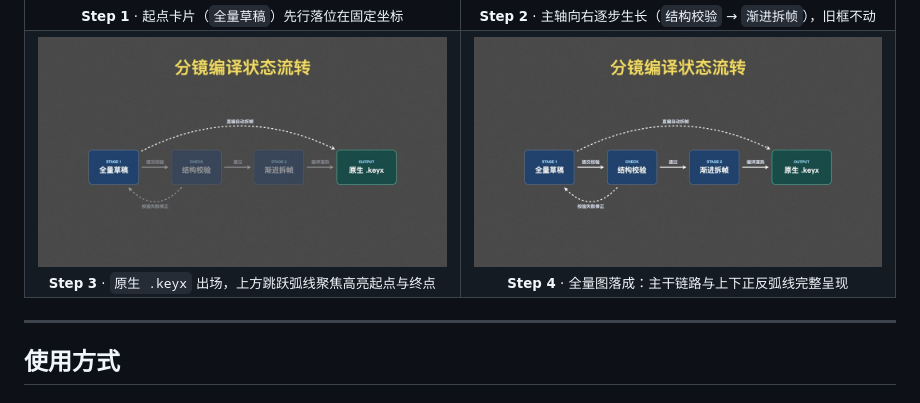
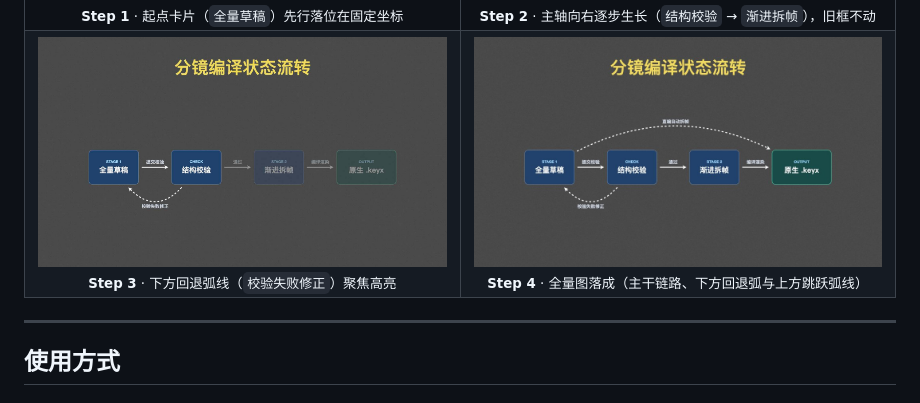
Before and after one commit to johhhhnny/keyflow, a Markdown page: README.zh-CN.md, the part around one of its changes. Drawn GitHub-style; pictures changed too: docs/images/preview_step3.jpg.

```diff
--- a/README.zh-CN.md
+++ b/README.zh-CN.md
@@ -36,10 +36,10 @@
       <br />
-      <sub><b>Step 3</b> · <code>原生 .keyx</code> 出场，上方跳跃弧线聚焦高亮起点与终点</sub>
+      <sub><b>Step 3</b> · 下方回退弧线（<code>校验失败修正</code>）聚焦高亮</sub>
     </td>
     <td align="center" width="50%">
       <img src="docs/images/preview_step4.jpg" alt="Step 4：完整状态流转全貌" width="100%" />
       <br />
-      <sub><b>Step 4</b> · 全量图落成：主干链路与上下正反弧线完整呈现</sub>
+      <sub><b>Step 4</b> · 全量图落成（主干链路、下方回退弧与上方跳跃弧线）</sub>
     </td>
   </tr>
 </table>
```
Also changed, not shown: other parts of README.zh-CN.md (+1 -1 lines), README.md (+3 -3 lines).
